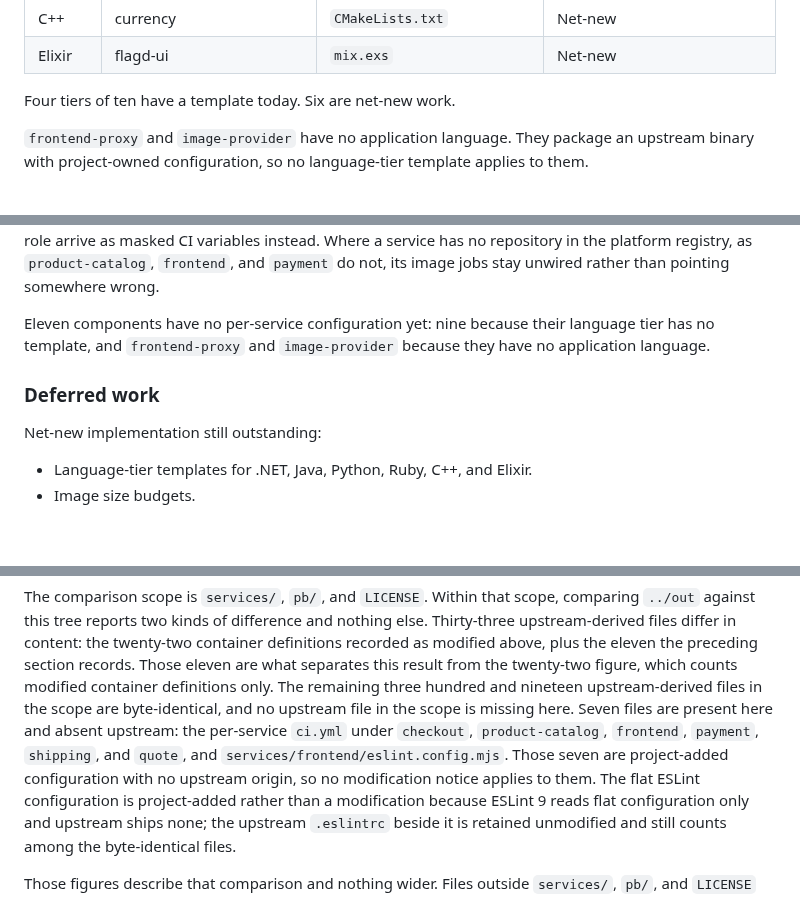
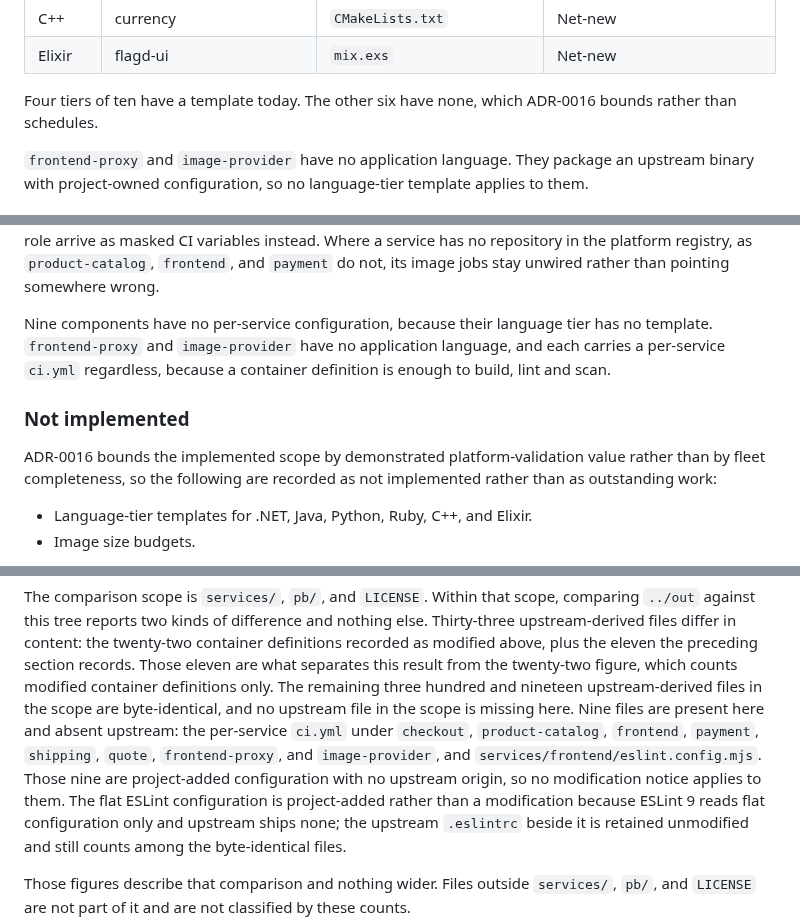
Before and after one commit to Tuhinzman/cloud-platform-workload, a Markdown page: DERIVATION.md, 3 parts joined by grey strips. Drawn GitHub-style; blank space fills up the shorter version.

```diff
--- a/DERIVATION.md
+++ b/DERIVATION.md
@@ -218,7 +218,8 @@ base images.
 | C++ | currency | `CMakeLists.txt` | Net-new |
 | Elixir | flagd-ui | `mix.exs` | Net-new |
 
-Four tiers of ten have a template today. Six are net-new work.
+Four tiers of ten have a template today. The other six have none, which ADR-0016 bounds
+rather than schedules.
 
 `frontend-proxy` and `image-provider` have no application language. They package an
 upstream binary with project-owned configuration, so no language-tier template applies to
@@ -303,13 +304,16 @@ account-bearing host and the role arrive as masked CI variables instead. Where a
 has no repository in the platform registry, as `product-catalog`, `frontend`, and
 `payment` do not, its image jobs stay unwired rather than pointing somewhere wrong.
 
-Eleven components have no per-service configuration yet: nine because their language tier
-has no template, and `frontend-proxy` and `image-provider` because they have no
-application language.
+Nine components have no per-service configuration, because their language tier has no
+template. `frontend-proxy` and `image-provider` have no application language, and each
+carries a per-service `ci.yml` regardless, because a container definition is enough to
+build, lint and scan.
 
-### Deferred work
+### Not implemented
 
-Net-new implementation still outstanding:
+ADR-0016 bounds the implemented scope by demonstrated platform-validation value rather
+than by fleet completeness, so the following are recorded as not implemented rather than
+as outstanding work:
 
 - Language-tier templates for .NET, Java, Python, Ruby, C++, and Elixir.
 - Image size budgets.
@@ -372,11 +376,11 @@ upstream-derived files differ in content: the twenty-two container definitions r
 modified above, plus the eleven the preceding section records. Those eleven are what
 separates this result from the twenty-two figure, which counts modified container
 definitions only. The remaining three hundred and nineteen upstream-derived files in the
-scope are byte-identical, and no upstream file in the scope is missing here. Seven files
+scope are byte-identical, and no upstream file in the scope is missing here. Nine files
 are present here and absent upstream: the per-service `ci.yml` under `checkout`,
-`product-catalog`, `frontend`, `payment`, `shipping`, and `quote`, and
-`services/frontend/eslint.config.mjs`. Those seven are project-added configuration with
-no upstream origin, so no modification notice applies to them. The flat ESLint
+`product-catalog`, `frontend`, `payment`, `shipping`, `quote`, `frontend-proxy`, and
+`image-provider`, and `services/frontend/eslint.config.mjs`. Those nine are project-added
+configuration with no upstream origin, so no modification notice applies to them. The flat ESLint
 configuration is project-added rather than a modification because ESLint 9 reads flat
 configuration only and upstream ships none; the upstream `.eslintrc` beside it is
 retained unmodified and still counts among the byte-identical files.
```
Also changed, not shown: README.md (+7 -5 lines), SERVICE-INVENTORY.md (+9 -7 lines).
